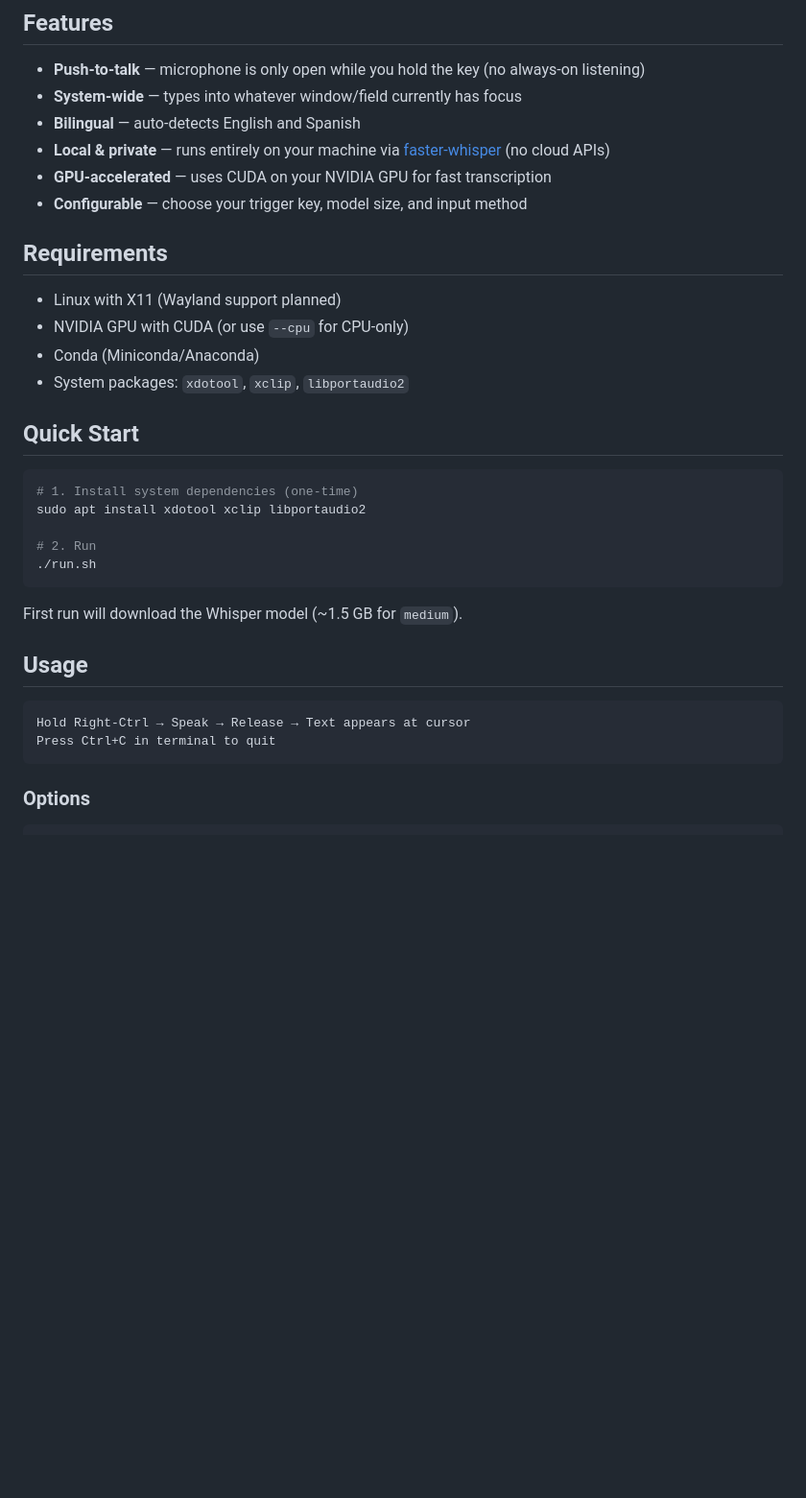
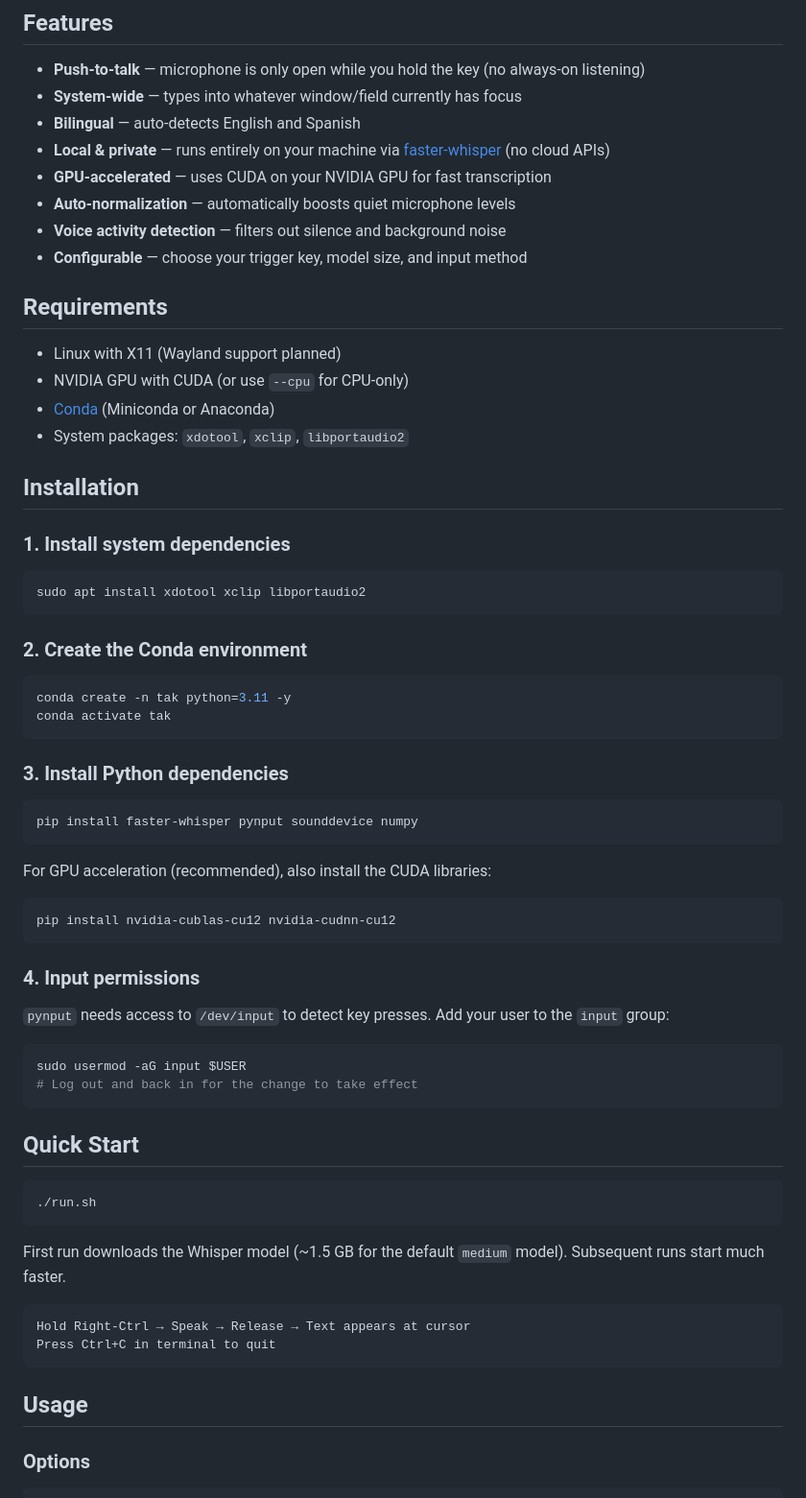
Before and after one commit to lchonkan/tak, a Markdown page: README.md, the part around one of its changes. Shown at 96% size. Drawn GitHub-style; blank space fills up the shorter version.

````diff
--- a/README.md
+++ b/README.md
@@ -12,33 +12,67 @@ Works in any application — terminals, browsers, editors, chat apps, anything w
 - **Bilingual** — auto-detects English and Spanish
 - **Local & private** — runs entirely on your machine via [faster-whisper](https://github.com/SYSTRAN/faster-whisper) (no cloud APIs)
 - **GPU-accelerated** — uses CUDA on your NVIDIA GPU for fast transcription
+- **Auto-normalization** — automatically boosts quiet microphone levels
+- **Voice activity detection** — filters out silence and background noise
 - **Configurable** — choose your trigger key, model size, and input method
 
 ## Requirements
 
 - Linux with X11 (Wayland support planned)
 - NVIDIA GPU with CUDA (or use `--cpu` for CPU-only)
-- Conda (Miniconda/Anaconda)
+- [Conda](https://docs.anaconda.com/miniconda/) (Miniconda or Anaconda)
 - System packages: `xdotool`, `xclip`, `libportaudio2`
+
+## Installation
+
+### 1. Install system dependencies
+
+```bash
+sudo apt install xdotool xclip libportaudio2
+```
+
+### 2. Create the Conda environment
+
+```bash
+conda create -n tak python=3.11 -y
+conda activate tak
+```
+
+### 3. Install Python dependencies
+
+```bash
+pip install faster-whisper pynput sounddevice numpy
+```
+
+For GPU acceleration (recommended), also install the CUDA libraries:
+
+```bash
+pip install nvidia-cublas-cu12 nvidia-cudnn-cu12
+```
+
+### 4. Input permissions
+
+`pynput` needs access to `/dev/input` to detect key presses. Add your user to the `input` group:
+
+```bash
+sudo usermod -aG input $USER
+# Log out and back in for the change to take effect
+```
 
 ## Quick Start
 
 ```bash
-# 1. Install system dependencies (one-time)
-sudo apt install xdotool xclip libportaudio2
-
-# 2. Run
 ./run.sh
 ```
 
-First run will download the Whisper model (~1.5 GB for `medium`).
-
-## Usage
+First run downloads the Whisper model (~1.5 GB for the default `medium` model). Subsequent runs start much faster.
 
 ```
 Hold Right-Ctrl → Speak → Release → Text appears at cursor
 Press Ctrl+C in terminal to quit
 ```
+
+## Usage
 
 ### Options
 
````
Also changed, not shown: other parts of README.md (+111 -34 lines), docs/architecture.md (added, +389 -0 lines).
